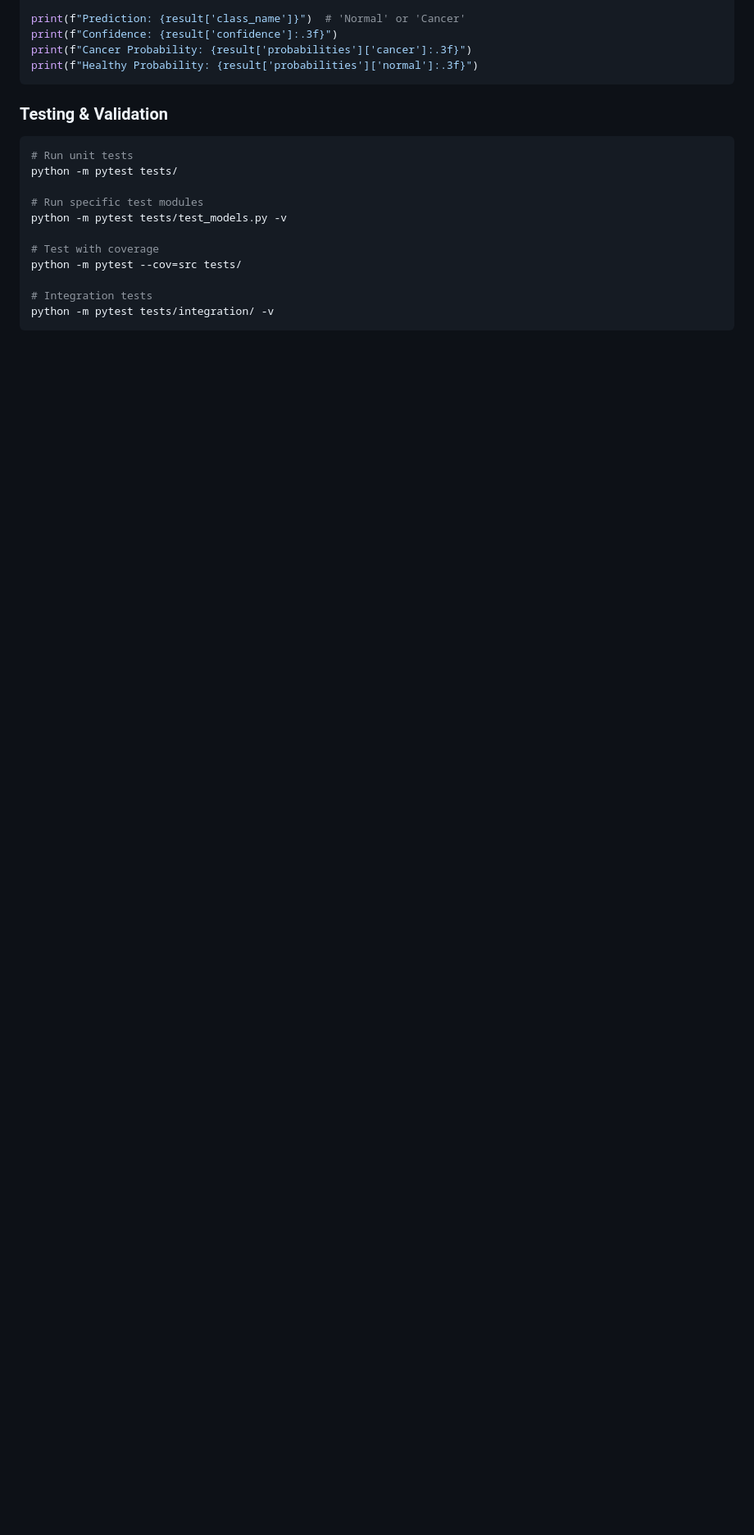
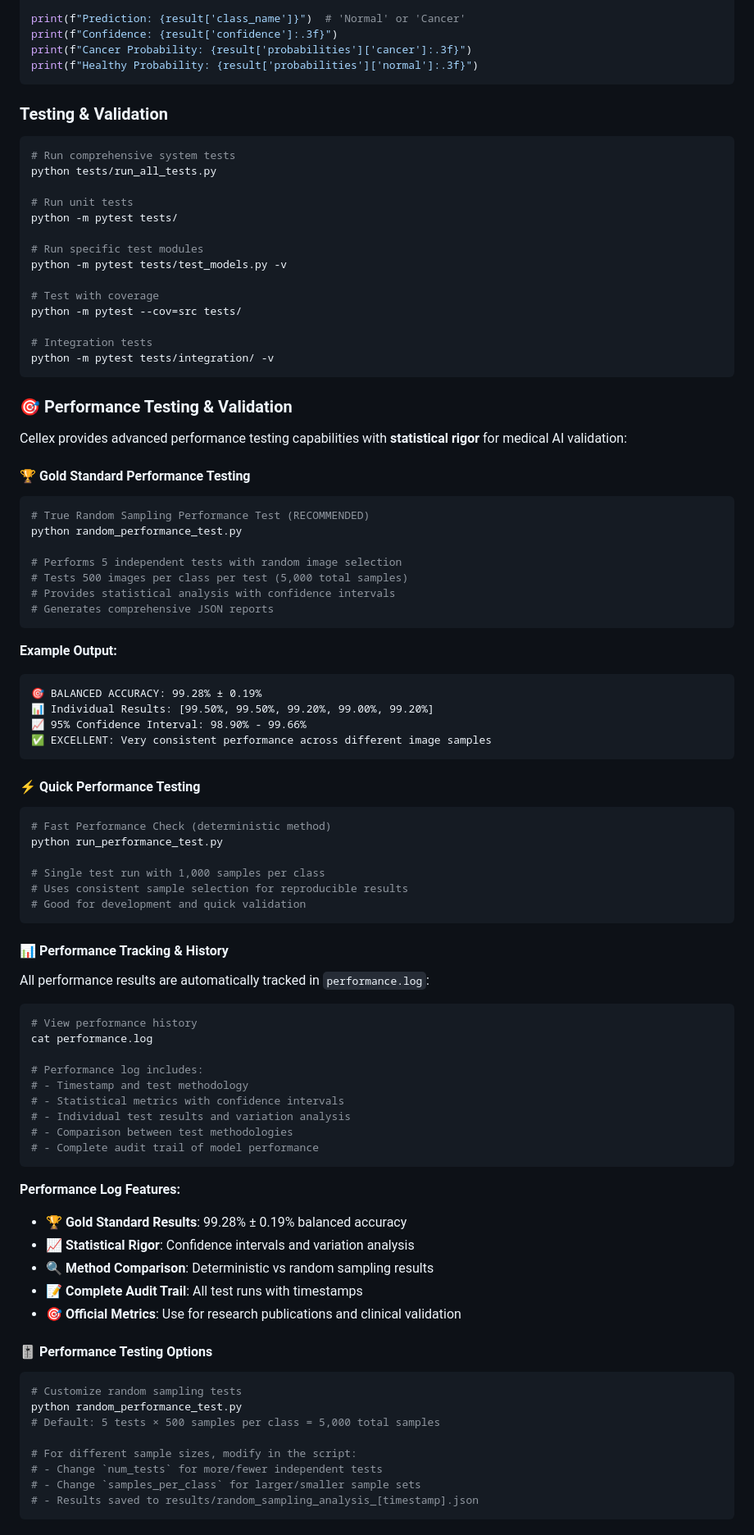
Before and after one commit to juliuspleunes4/Cellex, a Markdown page: README.md, the part around one of its changes. Shown at 82% size. Drawn GitHub-style; blank space fills up the shorter version.

Commit message:
docs: readme updated with new testscripts

````diff
--- a/README.md
+++ b/README.md
@@ -481,6 +481,9 @@ print(f"Healthy Probability: {result['probabilities']['normal']:.3f}")
 ### Testing & Validation
 
 ```bash
+# Run comprehensive system tests
+python tests/run_all_tests.py
+
 # Run unit tests
 python -m pytest tests/
 
@@ -493,3 +496,73 @@ python -m pytest --cov=src tests/
 # Integration tests
 python -m pytest tests/integration/ -v
 ```
+
+### 🎯 Performance Testing & Validation
+
+Cellex provides advanced performance testing capabilities with **statistical rigor** for medical AI validation:
+
+#### 🏆 Gold Standard Performance Testing
+```bash
+# True Random Sampling Performance Test (RECOMMENDED)
+python random_performance_test.py
+
+# Performs 5 independent tests with random image selection
+# Tests 500 images per class per test (5,000 total samples)
+# Provides statistical analysis with confidence intervals
+# Generates comprehensive JSON reports
+```
+
+**Example Output:**
+```
+🎯 BALANCED ACCURACY: 99.28% ± 0.19%
+📊 Individual Results: [99.50%, 99.50%, 99.20%, 99.00%, 99.20%]
+📈 95% Confidence Interval: 98.90% - 99.66%
+✅ EXCELLENT: Very consistent performance across different image samples
+```
+
+#### ⚡ Quick Performance Testing
+```bash
+# Fast Performance Check (deterministic method)
+python run_performance_test.py
+
+# Single test run with 1,000 samples per class
+# Uses consistent sample selection for reproducible results
+# Good for development and quick validation
+```
+
+#### 📊 Performance Tracking & History
+
+All performance results are automatically tracked in `performance.log`:
+
+```bash
+# View performance history
+cat performance.log
+
+# Performance log includes:
+# - Timestamp and test methodology
+# - Statistical metrics with confidence intervals
+# - Individual test results and variation analysis
+# - Comparison between test methodologies
+# - Complete audit trail of model performance
+```
+
+**Performance Log Features:**
+- 🏆 **Gold Standard Results**: 99.28% ± 0.19% balanced accuracy
+- 📈 **Statistical Rigor**: Confidence intervals and variation analysis
+- 🔍 **Method Comparison**: Deterministic vs random sampling results
+- 📝 **Complete Audit Trail**: All test runs with timestamps
+- 🎯 **Official Metrics**: Use for research publications and clinical validation
+
+#### 🎚️ Performance Testing Options
+
+```bash
+# Customize random sampling tests
+python random_performance_test.py
+# Default: 5 tests × 500 samples per class = 5,000 total samples
+
+# For different sample sizes, modify in the script:
+# - Change `num_tests` for more/fewer independent tests
+# - Change `samples_per_class` for larger/smaller sample sets
+# - Results saved to results/random_sampling_analysis_[timestamp].json
+```
+
````
Also changed, not shown: other parts of README.md (+15 -2 lines).
